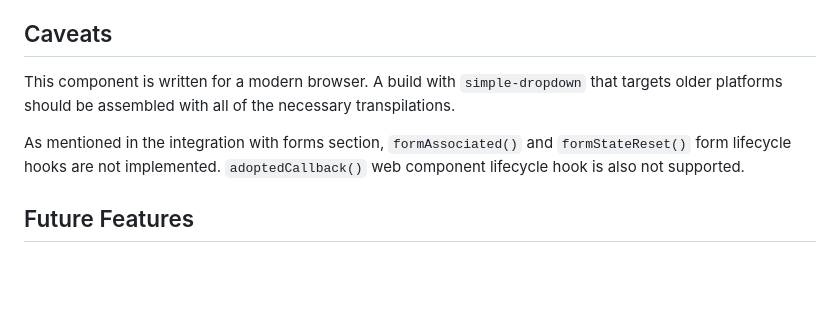
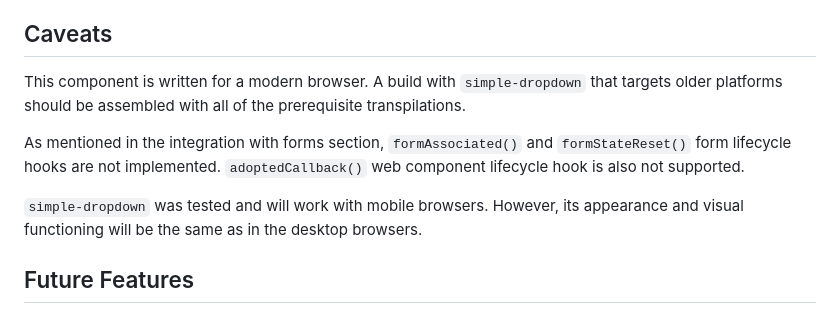
Before and after one commit to aptivator/simple-dropdown, a Markdown page: README.md, the part around one of its changes. Rendered like a GitHub page; blank space fills up the shorter version.

```diff
--- a/README.md
+++ b/README.md
@@ -469,11 +490,14 @@ necessary only if a new feature is added or an existing documented feature is mo
 ## Caveats
 
 This component is written for a modern browser.  A build with `simple-dropdown` that targets
-older platforms should be assembled with all of the necessary transpilations.
+older platforms should be assembled with all of the prerequisite transpilations.
 
 As mentioned in the integration with forms section, `formAssociated()` and `formStateReset()`
 form lifecycle hooks are not implemented.  `adoptedCallback()` web component lifecycle hook
 is also not supported.
+
+`simple-dropdown` was tested and will work with mobile browsers.  However, its appearance and
+visual functioning will be the same as in the desktop browsers.
 
 ## Future Features
 
```
Also changed, not shown: other parts of README.md (+29 -8 lines).
